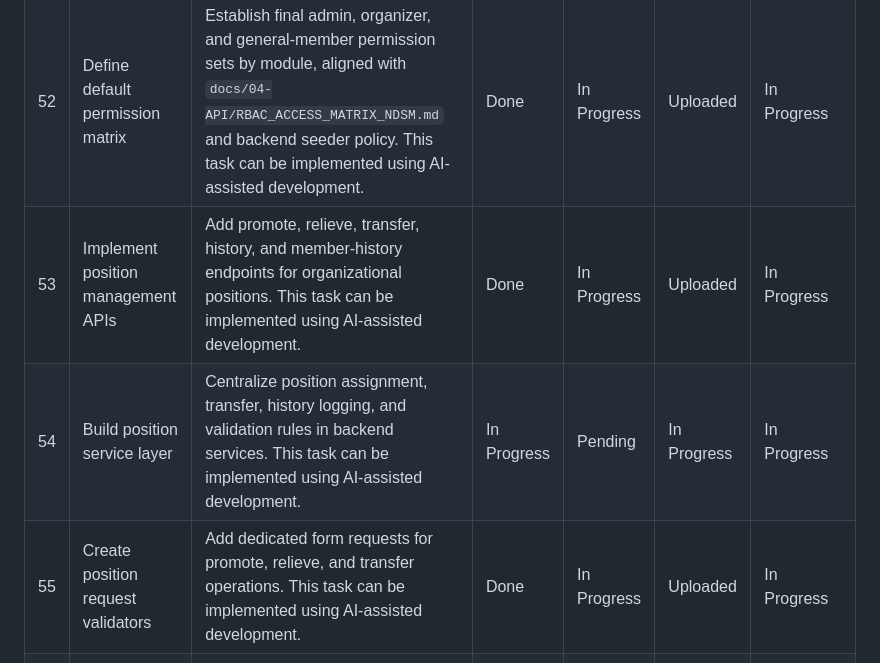
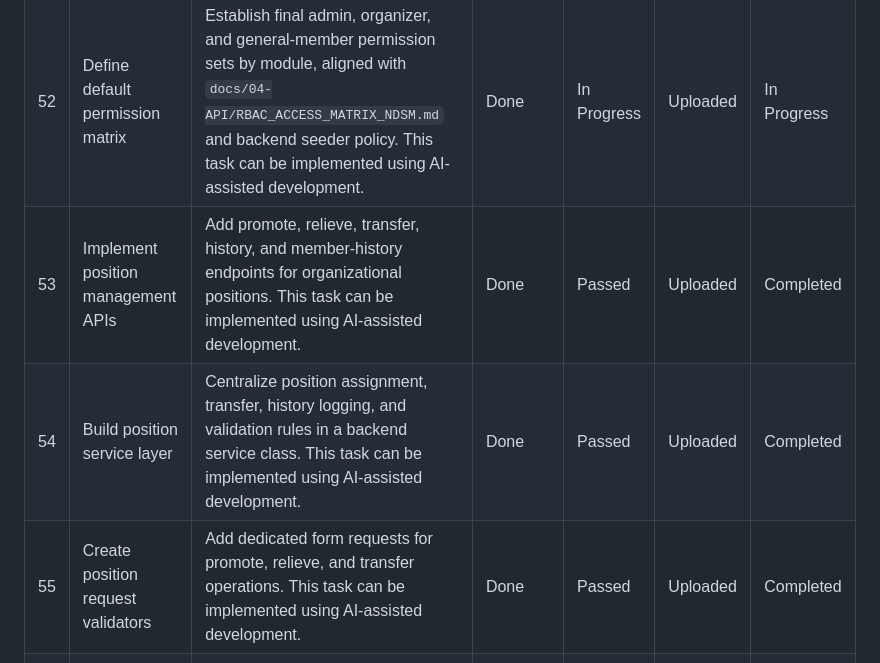
Before and after one commit to boniyeamincse/ndm_frontend, a Markdown page: docs/tasks/MASTER_TASK_TRACKER.md, the part around the change. Drawn GitHub-style.

Commit message:
docs: mark Tasks 53, 54, 55 (Position Management) as Completed

```diff
--- a/docs/tasks/MASTER_TASK_TRACKER.md
+++ b/docs/tasks/MASTER_TASK_TRACKER.md
@@ -134,9 +134,9 @@ Status logic for **Overall Status**:
 | 50 | Complete role CRUD policy | Finalize create, update, delete, activate, and deactivate rules for roles. This task can be implemented using AI-assisted development. | Done | Passed | Uploaded | Completed |
 | 51 | Complete permission sync workflow | Ensure permission assignment is safe, idempotent, auditable, and protected against privilege escalation. This task can be implemented using AI-assisted development. | Done | In Progress | Uploaded | In Progress |
 | 52 | Define default permission matrix | Establish final admin, organizer, and general-member permission sets by module, aligned with `docs/04-API/RBAC_ACCESS_MATRIX_NDSM.md` and backend seeder policy. This task can be implemented using AI-assisted development. | Done | In Progress | Uploaded | In Progress |
-| 53 | Implement position management APIs | Add promote, relieve, transfer, history, and member-history endpoints for organizational positions. This task can be implemented using AI-assisted development. | Done | In Progress | Uploaded | In Progress |
-| 54 | Build position service layer | Centralize position assignment, transfer, history logging, and validation rules in backend services. This task can be implemented using AI-assisted development. | In Progress | Pending | In Progress | In Progress |
-| 55 | Create position request validators | Add dedicated form requests for promote, relieve, and transfer operations. This task can be implemented using AI-assisted development. | Done | In Progress | Uploaded | In Progress |
+| 53 | Implement position management APIs | Add promote, relieve, transfer, history, and member-history endpoints for organizational positions. This task can be implemented using AI-assisted development. | Done | Passed | Uploaded | Completed |
+| 54 | Build position service layer | Centralize position assignment, transfer, history logging, and validation rules in a backend service class. This task can be implemented using AI-assisted development. | Done | Passed | Uploaded | Completed |
+| 55 | Create position request validators | Add dedicated form requests for promote, relieve, and transfer operations. This task can be implemented using AI-assisted development. | Done | Passed | Uploaded | Completed |
 | 56 | Complete unit management APIs | Add unit tree listing, by-type lookup, create, update, archive, and delete behavior. This task can be implemented using AI-assisted development. | Done | In Progress | Uploaded | In Progress |
 | 57 | Harden hierarchical unit rules | Prevent illegal parent-child relationships and invalid unit-type transitions. This task can be implemented using AI-assisted development. | Done | In Progress | Uploaded | In Progress |
 | 58 | Add unit code and naming policy | Standardize organization codes, slug strategy, naming uniqueness, and display labels. This task can be implemented using AI-assisted development. | Done | In Progress | Uploaded | In Progress |
```
